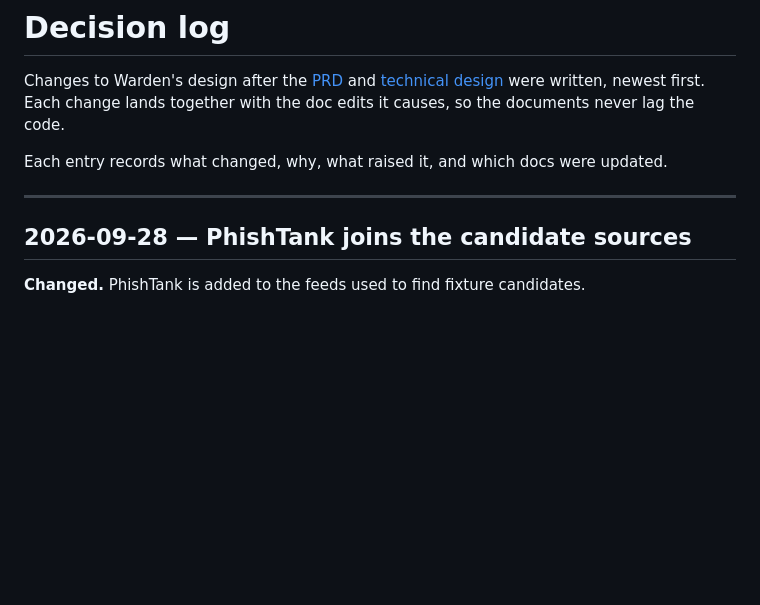
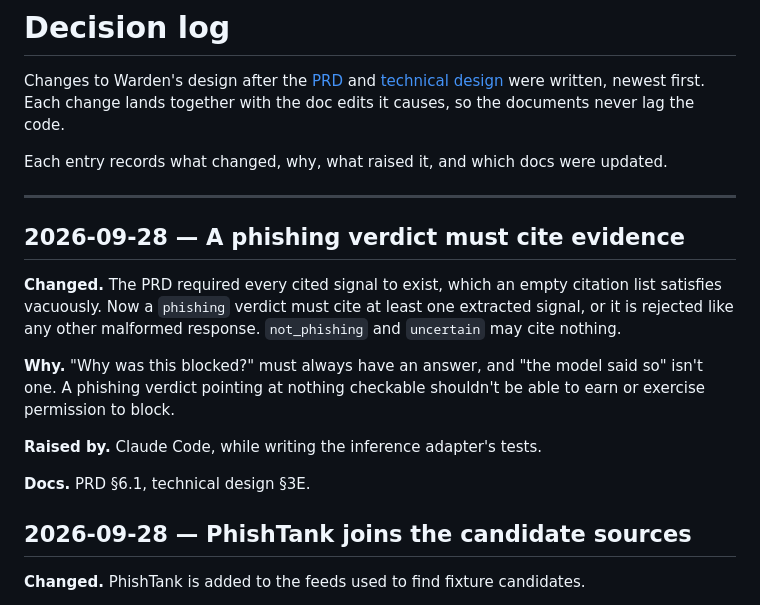
Before and after one commit to simonmorley/warden, a Markdown page: docs/decision-log.md, the part around the change. Drawn GitHub-style; blank space fills up the shorter version.

Commit message:
docs: a phishing verdict must cite at least one signal
Logged as a design change: the adapter already enforces it, and the PRD's rule was satisfied vacuously by an empty citation list.

```diff
--- a/docs/decision-log.md
+++ b/docs/decision-log.md
@@ -5,6 +5,16 @@ Changes to Warden's design after the [PRD](prd.md) and [technical design](techni
 Each entry records what changed, why, what raised it, and which docs were updated.
 
 ---
+
+## 2026-09-28 — A phishing verdict must cite evidence
+
+**Changed.** The PRD required every cited signal to exist, which an empty citation list satisfies vacuously. Now a `phishing` verdict must cite at least one extracted signal, or it is rejected like any other malformed response. `not_phishing` and `uncertain` may cite nothing.
+
+**Why.** "Why was this blocked?" must always have an answer, and "the model said so" isn't one. A phishing verdict pointing at nothing checkable shouldn't be able to earn or exercise permission to block.
+
+**Raised by.** Claude Code, while writing the inference adapter's tests.
+
+**Docs.** PRD §6.1, technical design §3E.
 
 ## 2026-09-28 — PhishTank joins the candidate sources
 
```
Also changed, not shown: docs/prd.md (+1 -1 lines), docs/technical-design.md (+1 -1 lines).
